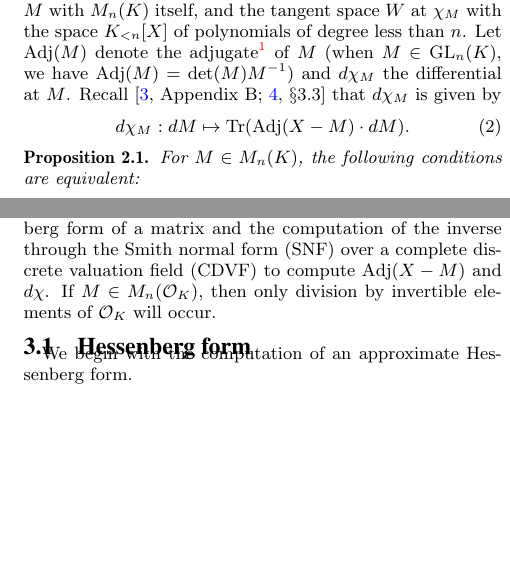
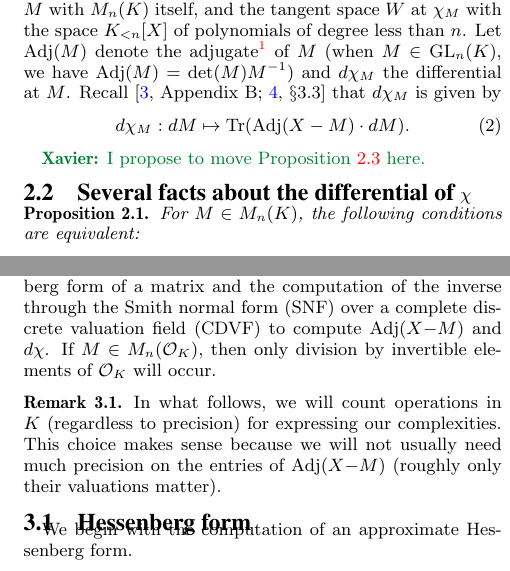
Before and after one commit to roed314/padicprec, a LaTeX paper (charpoly/charpoly.tex): two parts of the columns of pages 4 and 5 of 10, joined at a grey line, cut so that both start at the same text, the shorter picture padded with empty space. Compiled offline with pdfLaTeX.

Commit message:
Added a remark explaining why we count operations in K

```diff
--- a/charpoly/charpoly.tex
+++ b/charpoly/charpoly.tex
@@ -445,6 +447,10 @@ that $d\chi_M$ is given by
 \begin{equation} \label{eq:dchi}
 d\chi_M: dM \mapsto \tr(\adj(X-M) \cdot dM).
 \end{equation}
+
+\xavier{I propose to move Proposition \ref{prop:mainlem} here.}
+
+\subsection{Several facts about the differential of $\chi$}
 
 \begin{prop}
 \label{prop:surjectivity}
@@ -619,14 +625,21 @@ which is, at first sight, in $O(n^4)$ operations in $K.$
 \section{Differential\\via Hessenberg form}
 \label{sec:diffHess}
 
-In this section, we combine the computation of a Hessenberg form
-of a matrix and the computation of the inverse through the Smith normal form (SNF)
-over a complete discrete valuation field (CDVF)
-to compute $\adj(X-M)$ and $d \chi$.
-If $M \in M_n(\OK)$, then only division by invertible
-elements of $\OK$ will occur.
+In this section, we combine the computation of a Hessenberg form of a
+matrix and the computation of the inverse through the Smith normal form
+(SNF) over a complete discrete valuation field (CDVF) to compute
+$\adj(X{-}M)$ and $d \chi$. If $M \in M_n(\OK)$, then only division
+by invertible elements of $\OK$ will occur.
 %The computation of a Hessenberg form provides an $O(n^3)$
 %algorithm to compute the characteristic polynomial.
+
+\begin{rem}
+In what follows, we will count operations in $K$ (regardless to
+precision) for expressing our complexities. This choice makes sense
+because we will not usually need much precision on the entries of
+$\adj(X{-}M)$ (roughly only their valuations matter).
+% should we argue more than that?
+\end{rem}
 
 \subsection{Hessenberg form}
 
```
Also changed, not shown: charpoly/charpoly.tex (2 more changed lines).
